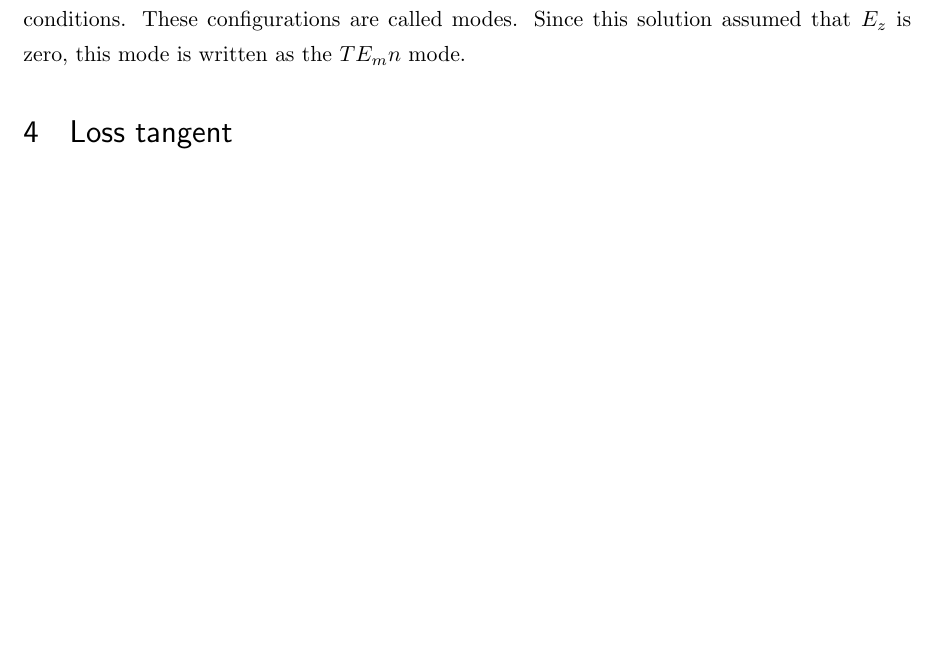
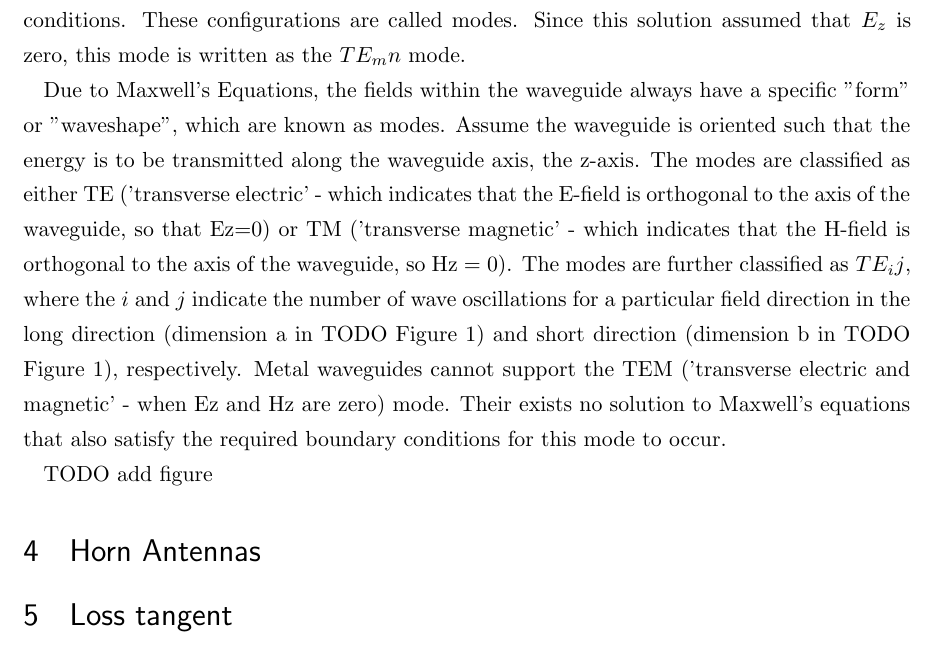
Before and after one commit to greenteabiscuit/lab-papers, a LaTeX thesis (english-ver/english-thesis.tex): part of page 3 of 9 before the commit and part of page 3 of 10 after it, cut so that both start at the same text, the shorter picture padded with empty space. Compiled offline with pLaTeX and dvipdfmx.

Commit message:
add TM, TE, TEM explanations

```diff
--- a/english-ver/english-thesis.tex
+++ b/english-ver/english-thesis.tex
@@ -143,6 +143,28 @@ Combining these results, the solution for $F_z$ can be written as
 Only certain distributions will satisfy the required differential equations
 and the boundary conditions. These configurations are called modes.
 Since this solution assumed that $E_z$ is zero, this mode is written as the $TE_mn$ mode.
+
+Due to Maxwell's Equations,
+the fields within the waveguide always have a specific "form" or "waveshape",
+which are known as modes.
+Assume the waveguide is oriented such that the energy is to be transmitted along the waveguide axis, the z-axis.
+The modes are classified as either TE
+('transverse electric' - which indicates that the E-field is orthogonal to the axis of the waveguide, so that Ez=0)
+or TM ('transverse magnetic' - which indicates that the H-field is orthogonal to the axis of the waveguide, so Hz = 0).
+The modes are further classified as $TE_ij$,
+where the $i$ and $j$ indicate the number of wave oscillations for a particular
+field direction in the long direction (dimension a in TODO Figure 1)
+and short direction (dimension b in TODO Figure 1), respectively.
+Metal waveguides cannot support the TEM
+('transverse electric and magnetic' - when Ez and Hz are zero) mode.
+Their exists no solution to Maxwell's equations
+that also satisfy the required boundary conditions for this mode to occur.
+
+TODO add figure
+
+\section{Horn Antennas}
+
+
 
 \section{Loss tangent}
 
```
